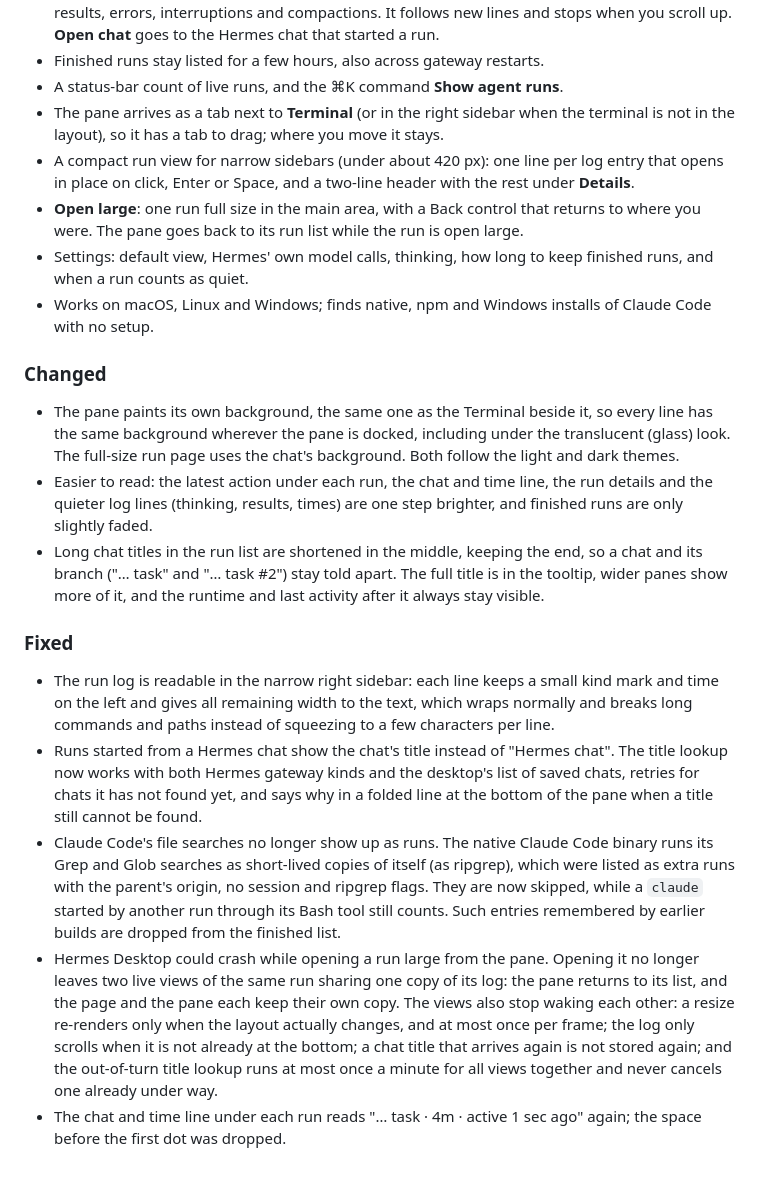
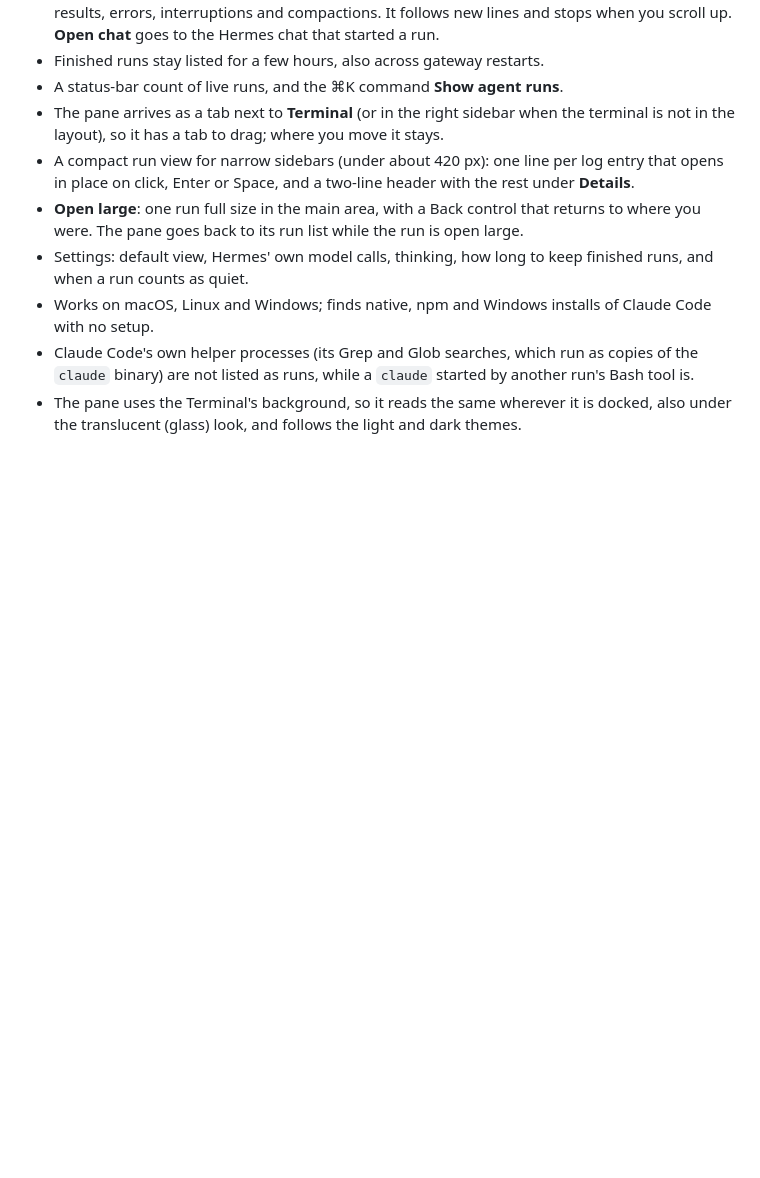
Before and after one commit to 0sahil/hermes-agent-runs, a Markdown page: CHANGELOG.md, the part around one of its changes. GitHub-like rendering; blank space fills up the shorter version.

```diff
--- a/CHANGELOG.md
+++ b/CHANGELOG.md
@@ -29,39 +31,10 @@ First public release, 0.1.0.
   when a run counts as quiet.
 - Works on macOS, Linux and Windows; finds native, npm and Windows installs of Claude Code with no
   setup.
+- Claude Code's own helper processes (its Grep and Glob searches, which run as copies of the
+  `claude` binary) are not listed as runs, while a `claude` started by another run's Bash tool is.
+- The pane uses the Terminal's background, so it reads the same wherever it is docked, also under
+  the translucent (glass) look, and follows the light and dark themes.
 
-### Changed
-- The pane paints its own background, the same one as the Terminal beside it, so every line has
-  the same background wherever the pane is docked, including under the translucent (glass) look.
-  The full-size run page uses the chat's background. Both follow the light and dark themes.
-- Easier to read: the latest action under each run, the chat and time line, the run details and
-  the quieter log lines (thinking, results, times) are one step brighter, and finished runs are
-  only slightly faded.
-- Long chat titles in the run list are shortened in the middle, keeping the end, so a chat and its
-  branch ("… task" and "… task #2") stay told apart. The full title is in the tooltip, wider panes
-  show more of it, and the runtime and last activity after it always stay visible.
-
-### Fixed
-- The run log is readable in the narrow right sidebar: each line keeps a small kind mark and time
-  on the left and gives all remaining width to the text, which wraps normally and breaks long
-  commands and paths instead of squeezing to a few characters per line.
-- Runs started from a Hermes chat show the chat's title instead of "Hermes chat". The title
-  lookup now works with both Hermes gateway kinds and the desktop's list of saved chats, retries
-  for chats it has not found yet, and says why in a folded line at the bottom of the pane when a
-  title still cannot be found.
-- Claude Code's file searches no longer show up as runs. The native Claude Code binary runs its
-  Grep and Glob searches as short-lived copies of itself (as ripgrep), which were listed as extra
-  runs with the parent's origin, no session and ripgrep flags. They are now skipped, while a
-  `claude` started by another run through its Bash tool still counts. Such entries remembered by
-  earlier builds are dropped from the finished list.
-- Hermes Desktop could crash while opening a run large from the pane. Opening it no longer leaves
-  two live views of the same run sharing one copy of its log: the pane returns to its list, and the
-  page and the pane each keep their own copy. The views also stop waking each other: a resize
-  re-renders only when the layout actually changes, and at most once per frame; the log only
-  scrolls when it is not already at the bottom; a chat title that arrives again is not stored
-  again; and the out-of-turn title lookup runs at most once a minute for all views together and
-  never cancels one already under way.
-- The chat and time line under each run reads "… task · 4m · active 1 sec ago" again; the space
-  before the first dot was dropped.
-
-[Unreleased]: https://github.com/0sahil/hermes-agent-runs/commits/main
+[Unreleased]: https://github.com/0sahil/hermes-agent-runs/compare/v0.1.0...HEAD
+[0.1.0]: https://github.com/0sahil/hermes-agent-runs/releases/tag/v0.1.0
```
Also changed, not shown: other parts of CHANGELOG.md (+3 -1 lines), README.md (+3 -1 lines), docs/images/banner.png (added), docs/images/open-large.png (added), docs/images/pane.png (added), docs/images/run.png (added).
